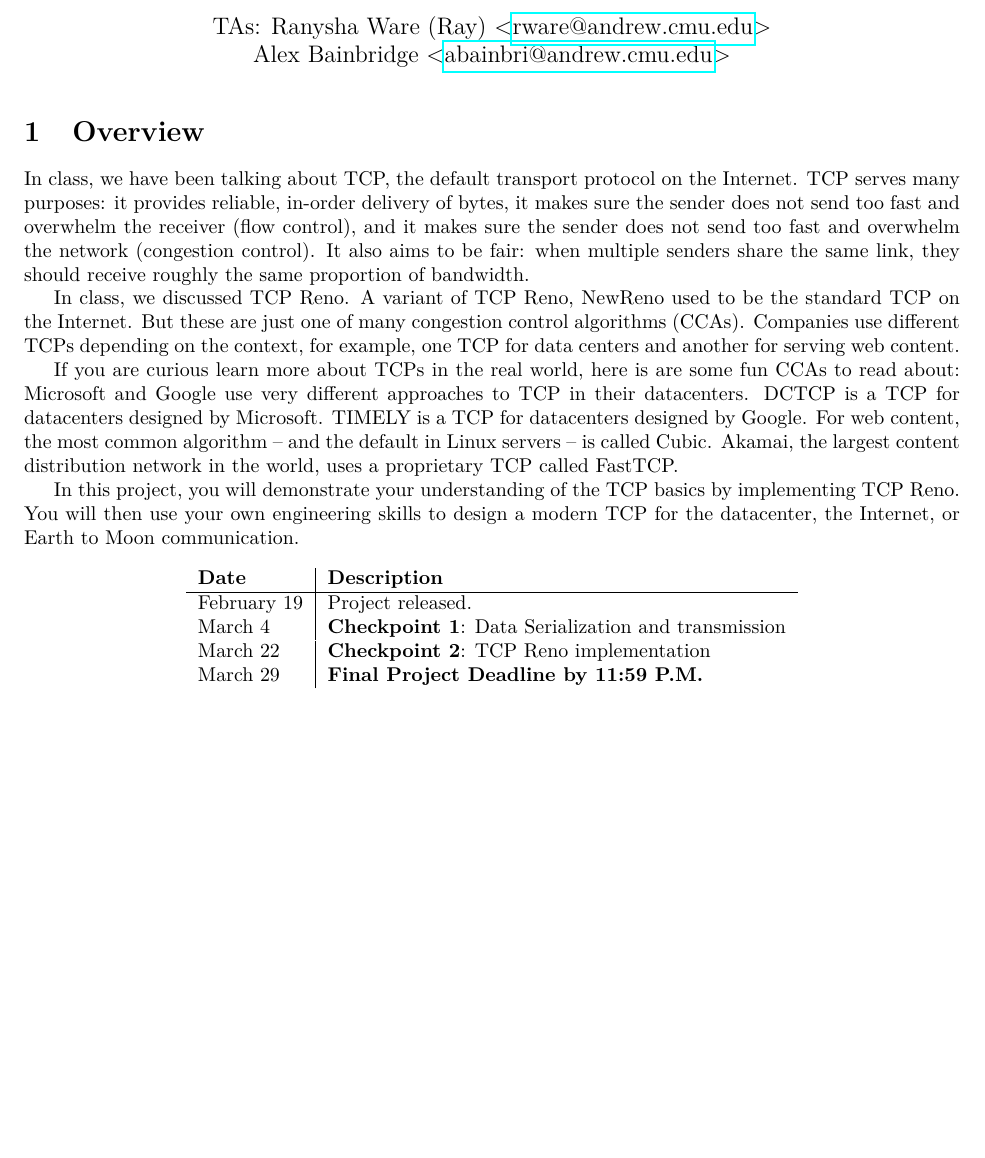
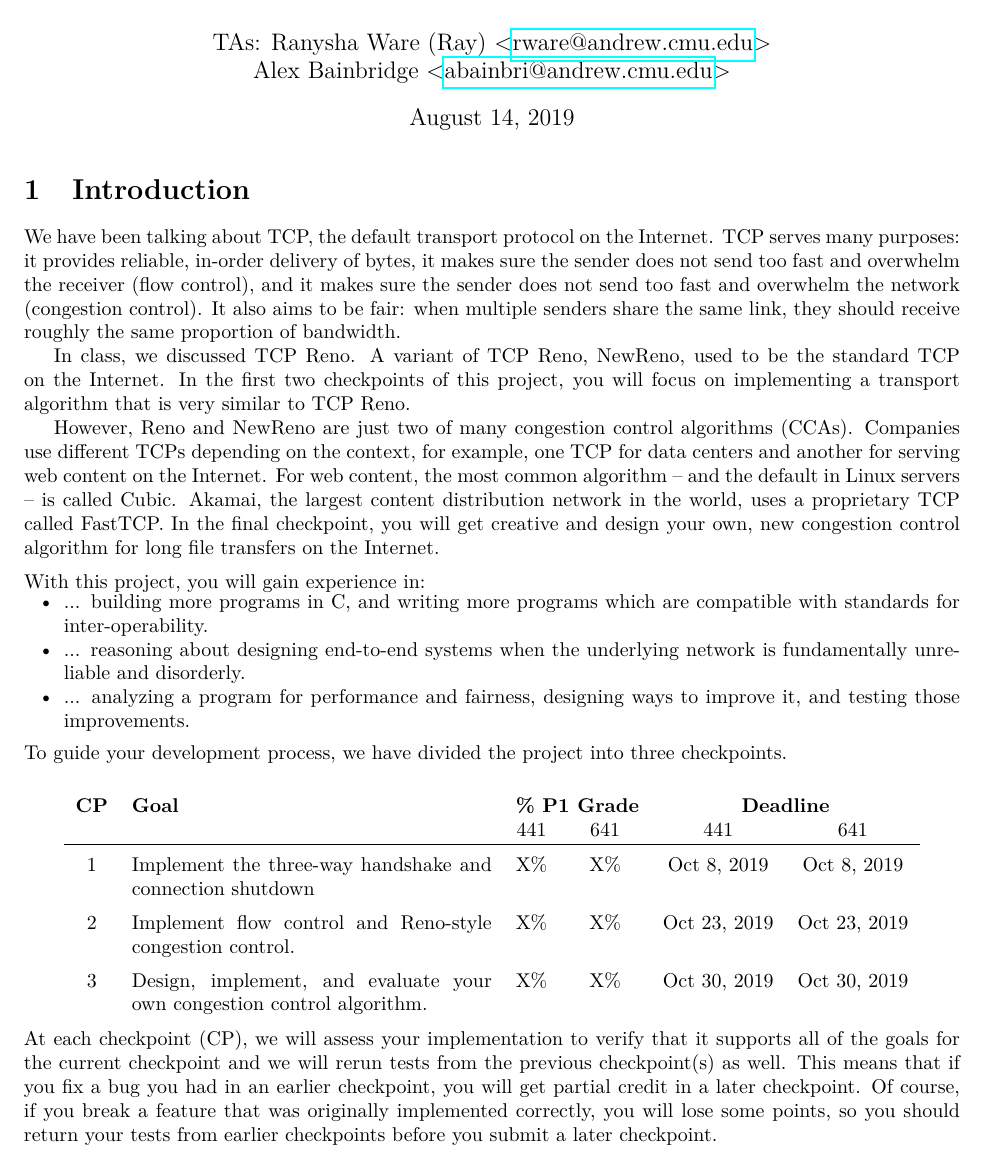
Before and after one commit to djaiman/transport-project, a LaTeX document (handout/transport-handout.tex, which reads handout/overview.tex): part of page 1 of 8, cut so that both start at the same text, the shorter picture padded with empty space. Compiled offline with pdfLaTeX.

Commit message:
Introduction.

```diff
--- a/handout/overview.tex
+++ b/handout/overview.tex
@@ -1,10 +1,19 @@
 
-In class, we have been talking about TCP, the default transport protocol on the Internet. TCP serves many purposes: it provides reliable, in-order delivery of bytes, it makes sure the sender does not send too fast and overwhelm the receiver (flow control), and it makes sure the sender does not send too fast and overwhelm the network (congestion control). It also aims to be fair: when multiple senders share the same link, they should receive roughly the same proportion of bandwidth.
+We have been talking about TCP, the default transport protocol on the Internet. TCP serves many purposes: it provides reliable, in-order delivery of bytes, it makes sure the sender does not send too fast and overwhelm the receiver (flow control), and it makes sure the sender does not send too fast and overwhelm the network (congestion control). It also aims to be fair: when multiple senders share the same link, they should receive roughly the same proportion of bandwidth.
 
-In class, we discussed TCP Reno. A variant of TCP Reno, NewReno used to be the standard TCP on the Internet. But these are just one of many congestion control algorithms (CCAs). Companies use different TCPs depending on the context, for example, one TCP for data centers and another for serving web content.
+In class, we discussed TCP Reno. A variant of TCP Reno, NewReno, used to be the standard TCP on the Internet. In the first two checkpoints of this project, you will focus on implementing a transport algorithm that is very similar to TCP Reno.
 
-If you are curious learn more about TCPs in the real world, here is are some fun CCAs to read about:
-Microsoft and Google use very different approaches to TCP in their datacenters. DCTCP is a TCP for datacenters designed by Microsoft. TIMELY is a TCP for datacenters designed by Google.
-For web content, the most common algorithm -- and the default in Linux servers -- is called Cubic. Akamai, the largest content distribution network in the world, uses a proprietary TCP called FastTCP.
 
-In this project, you will demonstrate your understanding of the TCP basics by implementing TCP Reno. You will then use your own engineering skills to design a modern TCP for the datacenter, the Internet, or Earth to Moon communication.
+However, Reno and NewReno are just two of many congestion control algorithms (CCAs). Companies use different TCPs depending on the context, for example, one TCP for data centers and another for serving web content on the Internet.
+For web content, the most common algorithm -- and the default in Linux servers -- is called Cubic. Akamai, the largest content distribution network in the world, uses a proprietary TCP called FastTCP. In the final checkpoint, you will get creative and design your own, new congestion control algorithm for long file transfers on the Internet.
+
+\vspace{5pt}
+
+\noindent With this project, you will gain experience in:
+\begin{packed_itemize}
+  \item ... building more programs in C, and writing more programs which are compatible with standards for inter-operability.
+  \item ... reasoning about designing end-to-end systems when the underlying network is fundamentally unreliable and disorderly.
+  \item ... analyzing a program for performance and fairness, designing ways to improve it, and testing those improvements.
+\end{packed_itemize}
+
+\noindent To guide your development process, we have divided the project into three checkpoints.
--- a/handout/transport-handout.tex
+++ b/handout/transport-handout.tex
@@ -11,2 +14 @@
 
-\newcommand{\jc}[1]{{#1}}
@@ -17,24 +32,29 @@
              $<$\href{mailto:rware@andrew.cmu.edu }{rware@andrew.cmu.edu}$>$ \\
               Alex Bainbridge
              $<$\href{mailto:abainbri@andrew.cmu.edu}{abainbri@andrew.cmu.edu}$>$}
-\date{}
-
 
 \begin{document}
 
 \maketitle
 
-\section{Overview}
+\section{Introduction}
 \input{overview}
 
-\begin{table}[h]
 \begin{center}
-\begin{tabular}{l|l}
- \textbf{Date} & \textbf{Description} \\ \hline February 19 & Project
- released. \\ \jc{March 4} &
- \textbf{Checkpoint 1}: Data Serialization and transmission
- \\ \jc{March 22} &
- \textbf{Checkpoint 2}: TCP Reno implementation
- \\ \jc{March 29} & \textbf{Final Project Deadline by 11:59 P.M.} \\
+\vspace{10pt}
+\begin{tabular}{cp{2.5in}cccc}
+  {\bf CP}&{\bf Goal}&\multicolumn{2}{c}{{\bf \% P1 Grade}}&\multicolumn{2}{c}{{\bf Deadline}}\\
+  & & 441 & 641 & 441 & 641 \\
+
+  \hline
+
+  \addlinespace[5pt]
+  1&Implement the three-way handshake and connection shutdown& X\% & X\% & Oct 8, 2019 & Oct 8, 2019 \\
+
+  \addlinespace[5pt]
+  2&Implement flow control and Reno-style congestion control. & X\% & X\% & Oct 23, 2019 & Oct 23, 2019   \\
+
+  \addlinespace[5pt]
+  3&Design, implement, and evaluate your own congestion control algorithm. & X\% & X\% & Oct 30, 2019 & Oct 30, 2019\\
 \end{tabular}
 \end{center}
@@ -43,6 +61,13 @@
 
-
-
+\noindent At each checkpoint (CP), we will assess your implementation to
+verify that it supports all of the goals for the current checkpoint
+and we will rerun tests from the previous checkpoint(s) as well.  This
+means that if you fix a bug you had in an earlier checkpoint, you will
+get partial credit in a later checkpoint.  Of course, if you break a
+feature that was originally implemented correctly, you will lose some
+points, so you should return your tests from earlier checkpoints
+before you submit a later checkpoint.
+%
 \section{CMU-TCP}
 \input{cmutcp}
 
```
Also changed, not shown: handout/handin.tex (+2 -2 lines), handout/transport-handout.tex (22 more changed lines).
